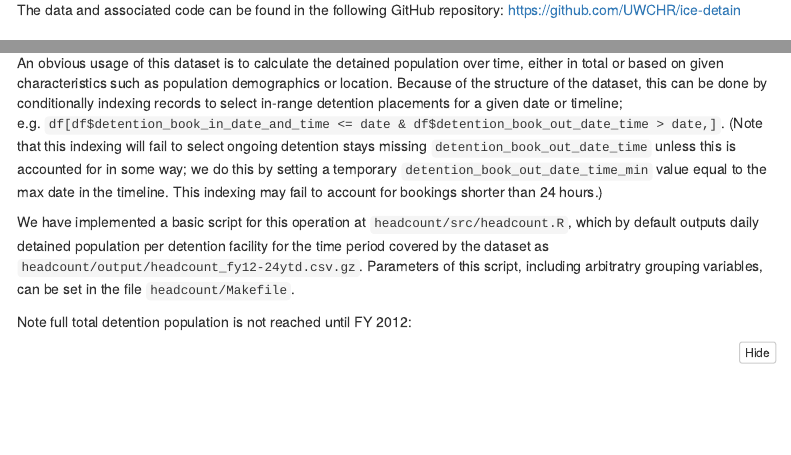
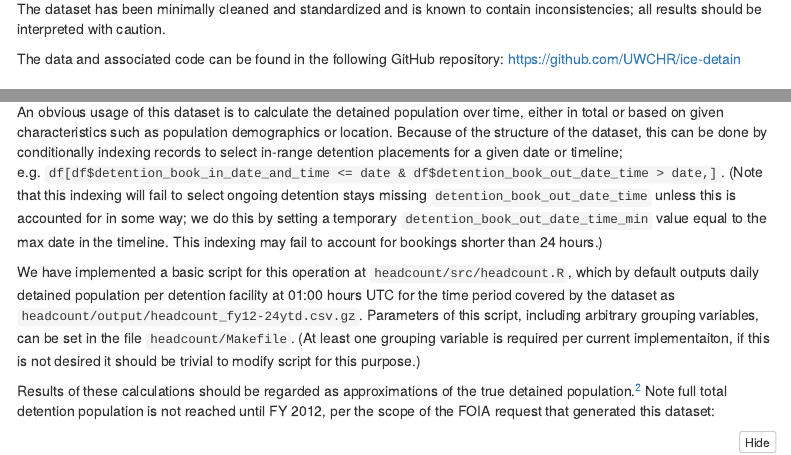
Before and after one commit to UWCHR/ice-detain, an R Markdown document (write/note/index.Rmd): the page in a window 1100 px wide, from 710 px down before the commit and from 700 px down after it, so that both start at the same text, and a second part further down, joined at a grey line. Rendered offline with R 4.5, knitr and Pandoc, with nearby package versions; folded parts are opened; some code elsewhere in the file could not run offline; menus at the side of the page are left out.

Commit message:
Docs edits

````diff
--- a/write/note/index.Rmd
+++ b/write/note/index.Rmd
@@ -28,7 +28,7 @@ detloc_aor <- df %>%
 
 ```
 
-[This dataset](https://github.com/UWCHR/ice-detain) of U.S. Immigration and Customs Enforcement (ICE) nationwide detention placements from October 1, 2011 to January 4, 2024 (full U.S. government fiscal years 2012-2023) includes `r nrow(df)` records after dropping duplicate records and records missing `anonymized_id` values[^1], representing `r length(unique(df$anonymized_identifier))` unique individuals and `r length(unique(df$detention_facility))` unique detention facilities.
+[This dataset](https://github.com/UWCHR/ice-detain) of U.S. Immigration and Customs Enforcement (ICE) nationwide detention placements from October 1, 2011 to January 4, 2024 (full U.S. government fiscal years 2012-2023) includes `r nrow(df)` records after dropping duplicate records and records missing `anonymized_id` values[^1], representing `r length(unique(df$anonymized_identifier))` unique individuals and `r length(unique(df$detention_facility))` unique detention facilities. The dataset has been minimally cleaned and standardized and is known to contain inconsistencies; all results should be interpreted with caution.
 
 The data and associated code can be found in the following GitHub repository: https://github.com/UWCHR/ice-detain
 
@@ -122,9 +122,9 @@ p1
 
 An obvious usage of this dataset is to calculate the detained population over time, either in total or based on given characteristics such as population demographics or location. Because of the structure of the dataset, this can be done by conditionally indexing records to select in-range detention placements for a given date or timeline; e.g. `df[df$detention_book_in_date_and_time <= date & df$detention_book_out_date_time > date,]`. (Note that this indexing will fail to select ongoing detention stays missing `detention_book_out_date_time` unless this is accounted for in some way; we do this by setting a temporary `detention_book_out_date_time_min` value equal to the max date in the timeline. This indexing may fail to account for bookings shorter than 24 hours.)
 
-We have implemented a basic script for this operation at `headcount/src/headcount.R`, which by default outputs daily detained population per detention facility for the time period covered by the dataset as `headcount/output/headcount_fy12-24ytd.csv.gz`. Parameters of this script, including arbitratry grouping variables, can be set in the file `headcount/Makefile`.
+We have implemented a basic script for this operation at `headcount/src/headcount.R`, which by default outputs daily detained population per detention facility at 01:00 hours UTC for the time period covered by the dataset as `headcount/output/headcount_fy12-24ytd.csv.gz`. Parameters of this script, including arbitrary grouping variables, can be set in the file `headcount/Makefile`. (At least one grouping variable is required per current implementaiton, if this is not desired it should be trivial to modify script for this purpose.)
 
-Note full total detention population is not reached until FY 2012:
+Results of these calculations should be regarded as approximations of the true detained population.[^2] Note full total detention population is not reached until FY 2012, per the scope of the FOIA request that generated this dataset:
 
 ```{r daily_headcount, message=FALSE, warning=FALSE, include=TRUE}
 
````
Also changed, not shown: write/note/index.Rmd (1 more changed lines).
